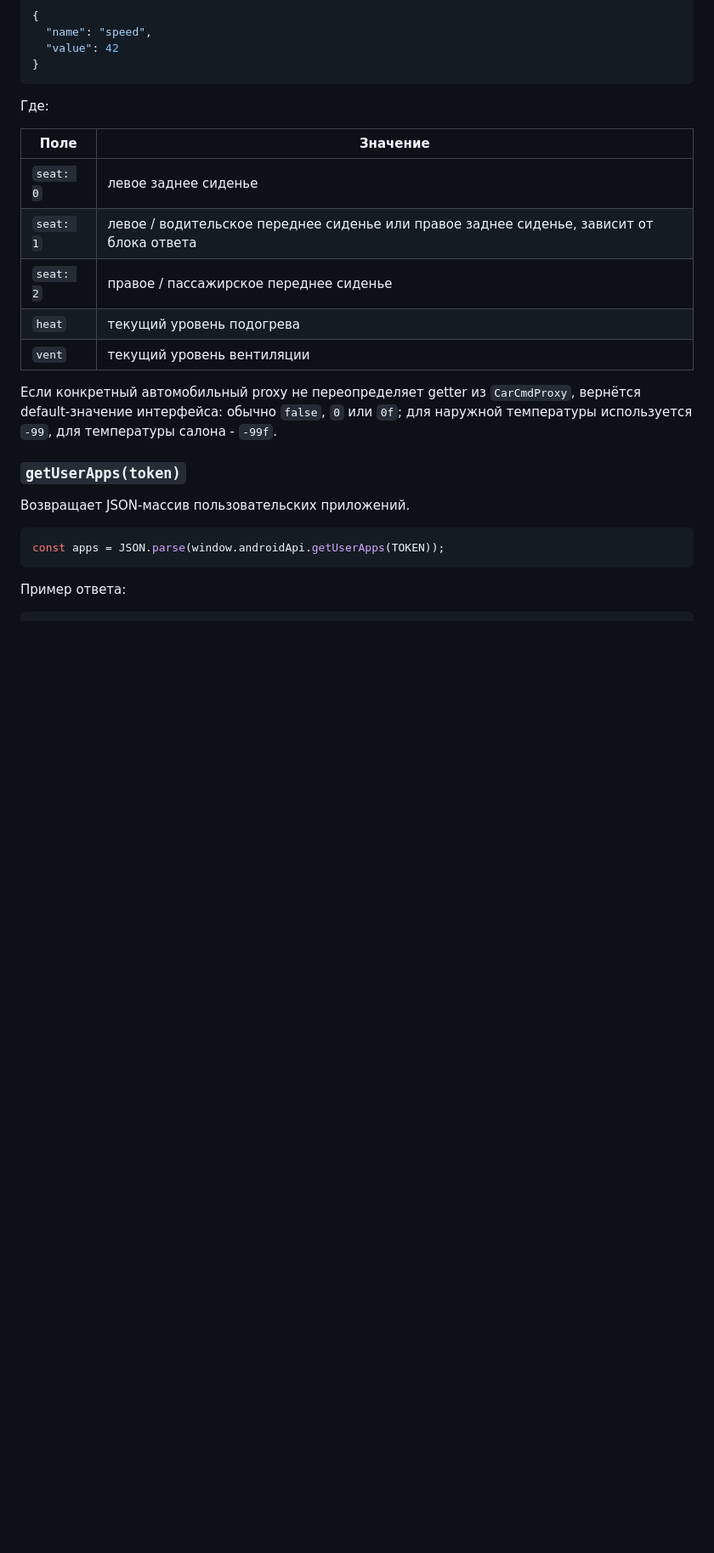
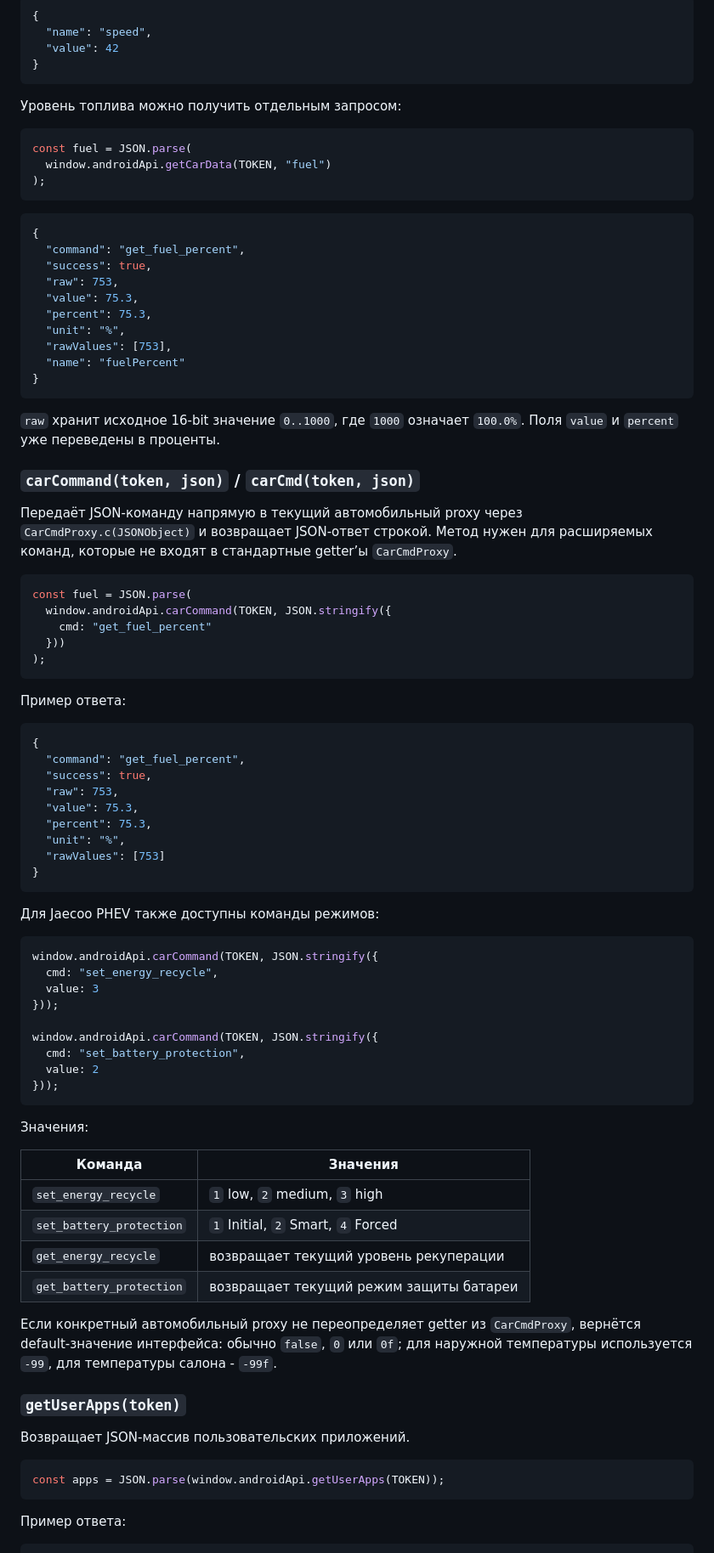
Before and after one commit to JCarTools/core_manifest, a Markdown page: README.md, the part around one of its changes. Shown at 85% size. Drawn GitHub-style; blank space fills up the shorter version.

````diff
--- a/README.md
+++ b/README.md
@@ -216,15 +233,77 @@ const speed = JSON.parse(
 }
 ```
 
-Где:
+Уровень топлива можно получить отдельным запросом:
 
-| Поле | Значение |
+```js
+const fuel = JSON.parse(
+  window.androidApi.getCarData(TOKEN, "fuel")
+);
+```
+
+```json
+{
+  "command": "get_fuel_percent",
+  "success": true,
+  "raw": 753,
+  "value": 75.3,
+  "percent": 75.3,
+  "unit": "%",
+  "rawValues": [753],
+  "name": "fuelPercent"
+}
+```
+
+`raw` хранит исходное 16-bit значение `0..1000`, где `1000` означает `100.0%`. Поля `value` и `percent` уже переведены в проценты.
+
+### `carCommand(token, json)` / `carCmd(token, json)`
+
+Передаёт JSON-команду напрямую в текущий автомобильный proxy через `CarCmdProxy.c(JSONObject)` и возвращает JSON-ответ строкой. Метод нужен для расширяемых команд, которые не входят в стандартные getter’ы `CarCmdProxy`.
+
+```js
+const fuel = JSON.parse(
+  window.androidApi.carCommand(TOKEN, JSON.stringify({
+    cmd: "get_fuel_percent"
+  }))
+);
+```
+
+Пример ответа:
+
+```json
+{
+  "command": "get_fuel_percent",
+  "success": true,
+  "raw": 753,
+  "value": 75.3,
+  "percent": 75.3,
+  "unit": "%",
+  "rawValues": [753]
+}
+```
+
+Для Jaecoo PHEV также доступны команды режимов:
+
+```js
+window.androidApi.carCommand(TOKEN, JSON.stringify({
+  cmd: "set_energy_recycle",
+  value: 3
+}));
+
+window.androidApi.carCommand(TOKEN, JSON.stringify({
+  cmd: "set_battery_protection",
+  value: 2
+}));
+```
+
+Значения:
+
+| Команда | Значения |
 | --- | --- |
-| `seat: 0` | левое заднее сиденье |
-| `seat: 1` | левое / водительское переднее сиденье или правое заднее сиденье, зависит от блока ответа |
-| `seat: 2` | правое / пассажирское переднее сиденье |
-| `heat` | текущий уровень подогрева |
-| `vent` | текущий уровень вентиляции |
+| `set_energy_recycle` | `1` low, `2` medium, `3` high |
+| `set_battery_protection` | `1` Initial, `2` Smart, `4` Forced |
+| `get_energy_recycle` | возвращает текущий уровень рекуперации |
+| `get_battery_protection` | возвращает текущий режим защиты батареи |
 
 Если конкретный автомобильный proxy не переопределяет getter из `CarCmdProxy`, вернётся default-значение интерфейса: обычно `false`, `0` или `0f`; для наружной температуры используется `-99`, для температуры салона - `-99f`.
 
````
Also changed, not shown: other parts of README.md (+18 -1 lines).
